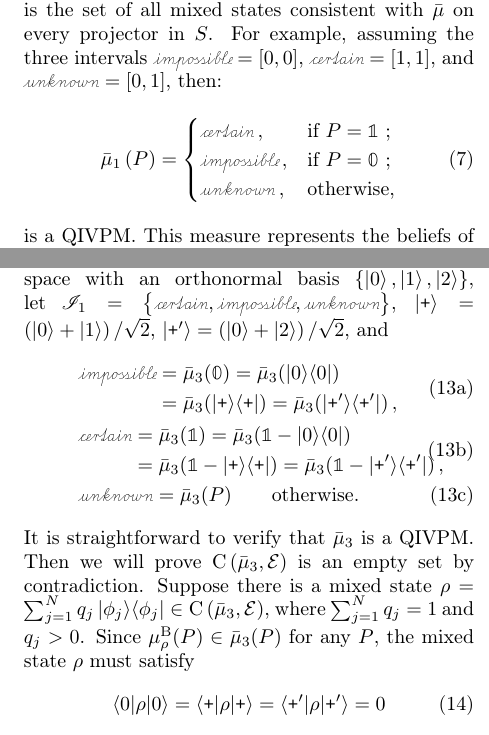
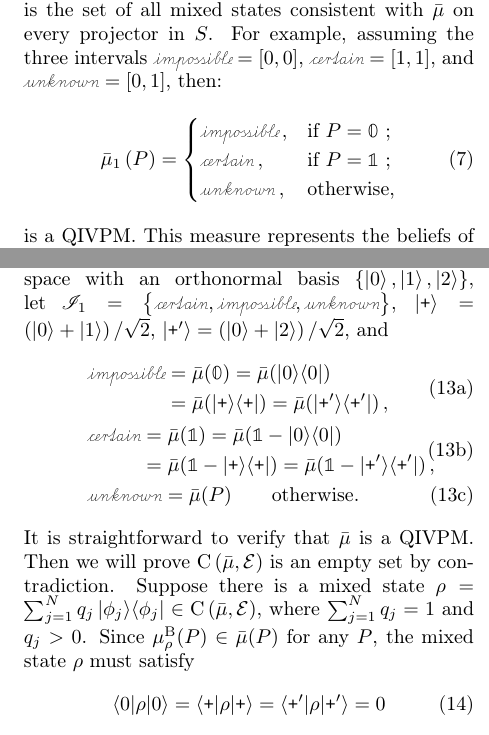
Before and after one commit to yuttai/Contextuality-and-Nonlocality-in-Discrete-Quantum-Theory, a LaTeX paper (prop_letter.tex): two parts of the columns of pages 4 and 6 of 8, joined at a grey line, cut so that both start at the same text. Compiled offline with pdfLaTeX.

Commit message:
prop_letter.tex Small things here and there...

```diff
--- a/prop_letter.tex
+++ b/prop_letter.tex
@@ -480,8 +480,8 @@ projector in $S$. For example, assuming the three intervals $\imposs=\left[0,0\r
 $\necess=\left[1,1\right]$, and $\unknown=\left[0,1\right]$, then:
 \begin{equation}
 \bar{\mu}_{1}\left(P\right)=\begin{cases}
+\imposs\,, & \text{if }P=\mathbb{0}\text{ ;}\\
 \necess\,, & \text{if }P=\mathbb{1}\text{ ;}\\
-\imposs\,, & \text{if }P=\mathbb{0}\text{ ;}\\
 \unknown\,, & \text{otherwise,}
 \end{cases}\label{eq:no-information-IVPM}
 \end{equation}
@@ -713,22 +713,22 @@ shows.
   $\ket{\ps'}=\left(\ket{0}+\ket{2}\right)/\sqrt{2}$, and
 \begin{subequations}
 \begin{eqnarray}
- &  & \begin{aligned}\imposs & =\bar{\mu}_{3}(\mathbb{0})=\bar{\mu}_{3}(\proj{0})\\
- & =\bar{\mu}_{3}(\proj{\ps})=\bar{\mu}_{3}(\proj{\ps'})\,,
+ &  & \begin{aligned}\imposs & =\bar{\mu}(\mathbb{0})=\bar{\mu}(\proj{0})\\
+ & =\bar{\mu}(\proj{\ps})=\bar{\mu}(\proj{\ps'})\,,
 \end{aligned}
 \\
- &  & \begin{aligned}\necess & =\bar{\mu}_{3}(\mathbb{1})=\bar{\mu}_{3}(\mathbb{1}-\proj{0})\\
- & =\bar{\mu}_{3}(\mathbb{1}-\proj{\ps})=\bar{\mu}_{3}(\mathbb{1}-\proj{\ps'})\,,
+ &  & \begin{aligned}\necess & =\bar{\mu}(\mathbb{1})=\bar{\mu}(\mathbb{1}-\proj{0})\\
+ & =\bar{\mu}(\mathbb{1}-\proj{\ps})=\bar{\mu}(\mathbb{1}-\proj{\ps'})\,,
 \end{aligned}
 \\
- &  & \unknown=\bar{\mu}_{3}(P)\qquad\textrm{otherwise.}
+ &  & \unknown=\bar{\mu}(P)\qquad\textrm{otherwise.}
 \end{eqnarray}
 \end{subequations}
-It is straightforward to verify that $\bar{\mu}_{3}$ is a QIVPM. Then we will
-prove $\coreBorn\left(\bar{\mu}_{3},\events\right)$ is an empty set by
+It is straightforward to verify that $\bar{\mu}$ is a QIVPM. Then we will
+prove $\coreBorn\left(\bar{\mu},\events\right)$ is an empty set by
 contradiction. Suppose there is a mixed
-state\nb$\rho=\sum_{j=1}^{N}q_{j}\proj{\phi_{j}}\in\coreBorn\left(\bar{\mu}_{3},\events\right)$,
-where $\sum_{j=1}^{N}q_{j}=1$ and $q_{j}>0$. Since $\mu_{\rho}^{\mathrm{B}}(P)\in\bar{\mu}_{3}(P)$
+state\nb$\rho=\sum_{j=1}^{N}q_{j}\proj{\phi_{j}}\in\coreBorn\left(\bar{\mu},\events\right)$,
+where $\sum_{j=1}^{N}q_{j}=1$ and $q_{j}>0$. Since $\mu_{\rho}^{\mathrm{B}}(P)\in\bar{\mu}(P)$
 for any\nb$P$, the mixed state\nb$\rho$ must satisfy
 \begin{equation}
 \melem{0}{\rho}{0}=\melem{\ps}{\rho}{\ps}=\melem{\ps'}{\rho}{\ps'}=0
```
Also changed, not shown: prop_letter.tex (2 more changed lines), 1 other file.
